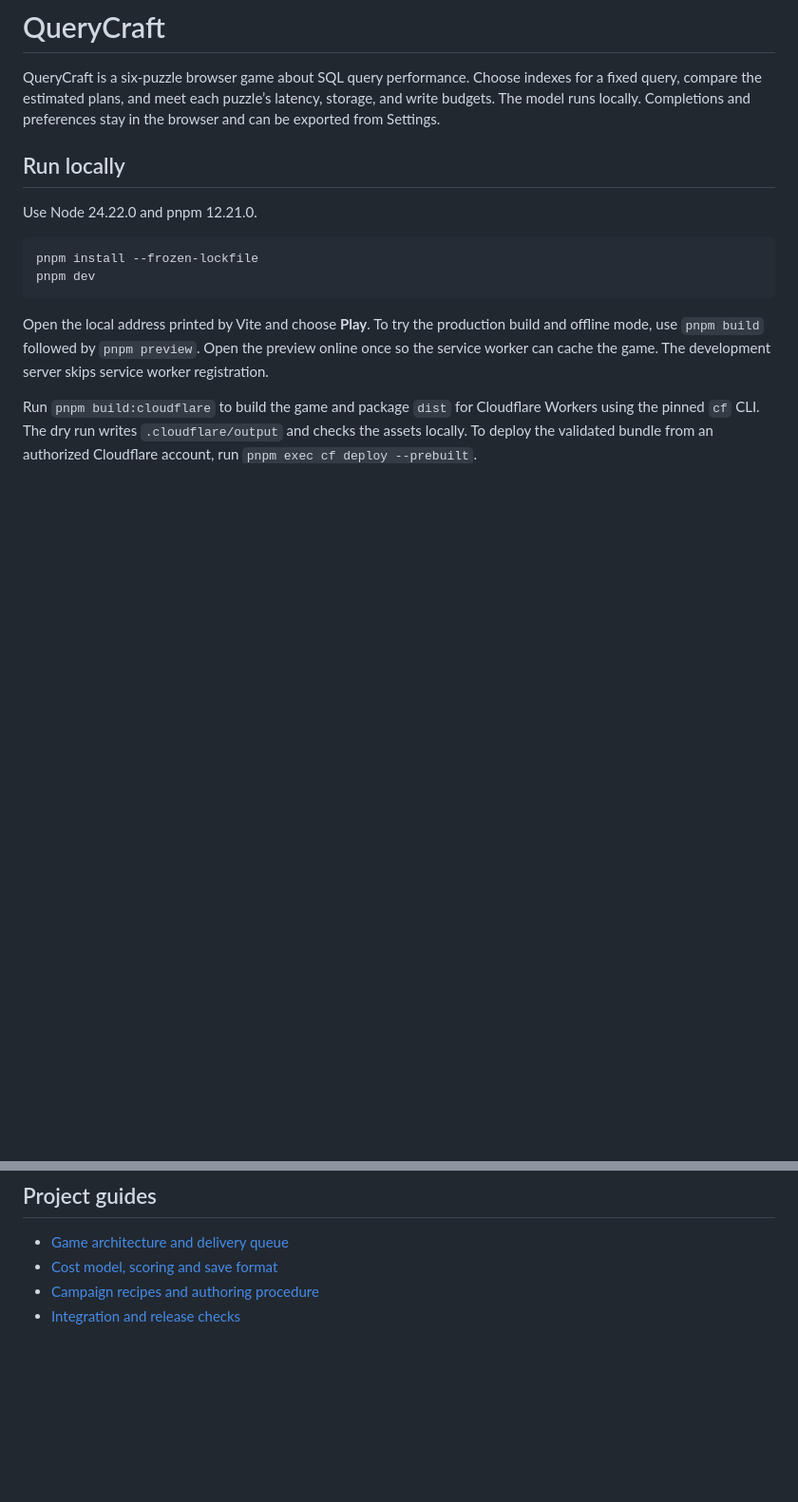
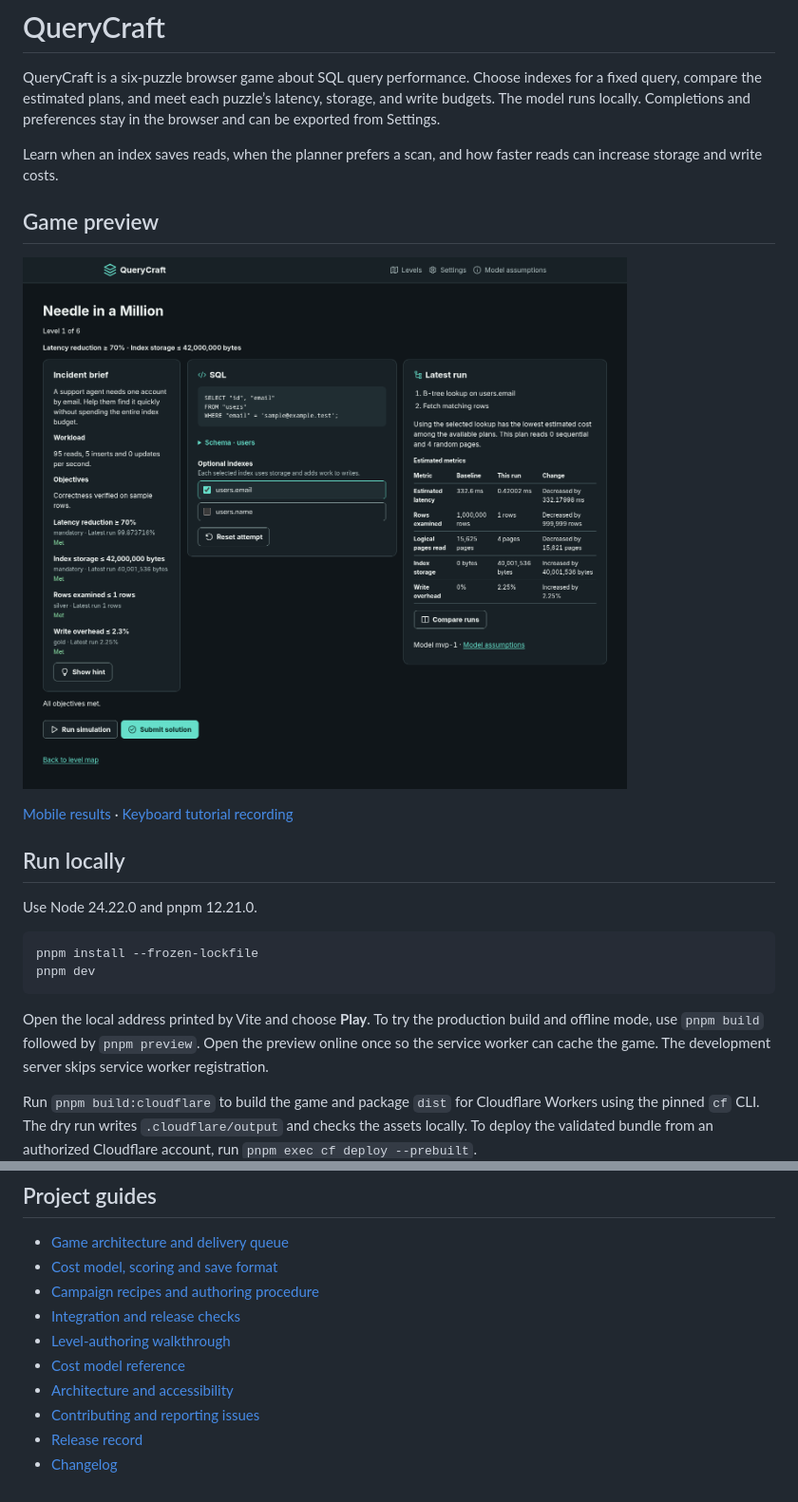
Before and after one commit to akibh-dev/queryCraft, a Markdown page: README.md, 2 parts joined by grey strips. Shown at 95% size. Rendered like a GitHub page; pictures changed too: docs/media/querycraft-desktop-challenge.png (added); blank space fills up the shorter version.

Commit message:
Document release checks, model authoring, and verified gameplay

```diff
--- a/README.md
+++ b/README.md
@@ -1,6 +1,14 @@
 # QueryCraft
 
 QueryCraft is a six-puzzle browser game about SQL query performance. Choose indexes for a fixed query, compare the estimated plans, and meet each puzzle’s latency, storage, and write budgets. The model runs locally. Completions and preferences stay in the browser and can be exported from Settings.
+
+Learn when an index saves reads, when the planner prefers a scan, and how faster reads can increase storage and write costs.
+
+## Game preview
+
+![QueryCraft desktop challenge for Needle in a Million](docs/media/querycraft-desktop-challenge.png)
+
+[Mobile results](docs/media/querycraft-mobile-results.png) · [Keyboard tutorial recording](docs/media/querycraft-tutorial.webm)
 
 ## Run locally
 
@@ -34,3 +42,9 @@ The level checks verify hand-authored result rows, reference solutions, distract
 - [Cost model, scoring and save format](plan/03-engine-and-contracts.md)
 - [Campaign recipes and authoring procedure](plan/04-levels.md)
 - [Integration and release checks](plan/05-release.md)
+- [Level-authoring walkthrough](docs/level-authoring.md)
+- [Cost model reference](docs/model.md)
+- [Architecture and accessibility](docs/architecture.md)
+- [Contributing and reporting issues](docs/contributing.md)
+- [Release record](docs/release.md)
+- [Changelog](docs/changelog.md)
```
Also changed, not shown: .github/ISSUE_TEMPLATE/game-bug.md (added, +17 -0 lines), .github/pull_request_template.md (added, +5 -0 lines), docs/architecture.md (added, +28 -0 lines), docs/changelog.md (added, +10 -0 lines), docs/contributing.md (added, +7 -0 lines), docs/level-authoring.md (added, +11 -0 lines), docs/model.md (added, +15 -0 lines), docs/release.md (added, +32 -0 lines), docs/media/querycraft-mobile-results.png (added), 1 other file.
